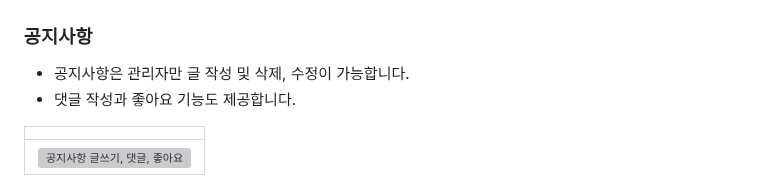
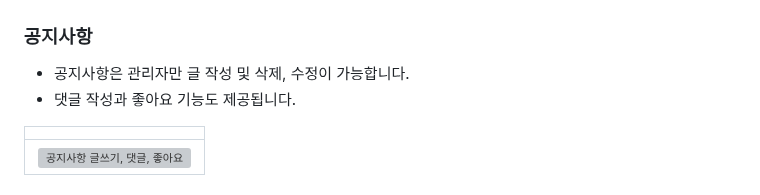
Before and after one commit to J00HUI/ATTI, a Markdown page: README.md, the part around the change. Rendered like a GitHub page; grey boxes are pictures that could not be loaded.

```diff
--- a/README.md
+++ b/README.md
@@ -100,7 +100,7 @@
 
 ### 공지사항
 - 공지사항은 관리자만 글 작성 및 삭제, 수정이 가능합니다.
-- 댓글 작성과 좋아요 기능도 제공합니다.
+- 댓글 작성과 좋아요 기능도 제공됩니다.
 
 | |
 |:-------:|
```
